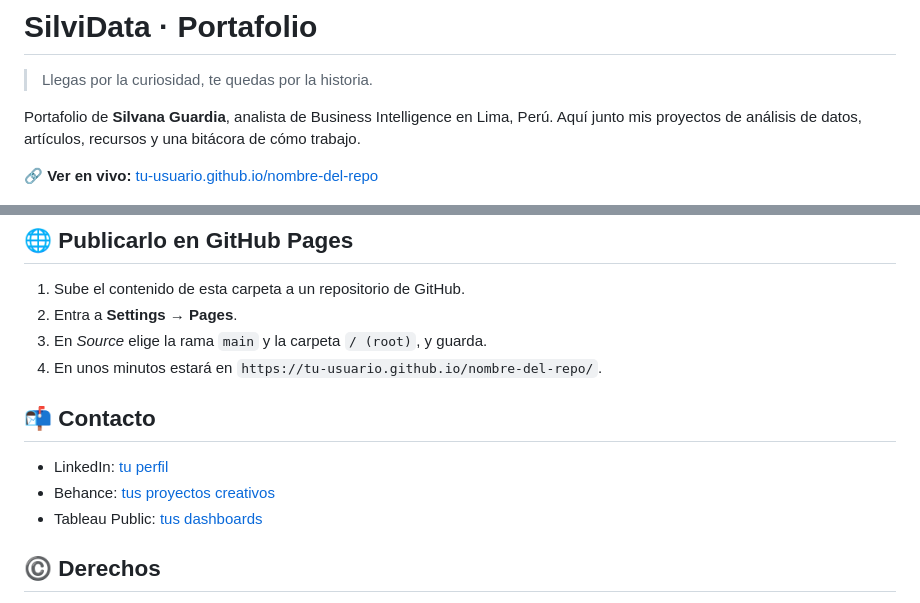
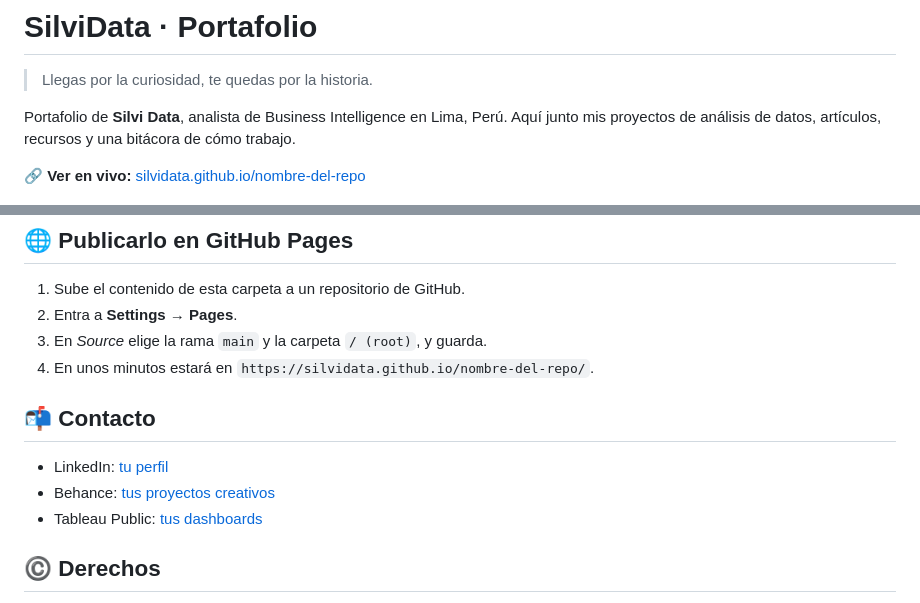
Before and after one commit to SilviData/silvidata.github.io, a Markdown page: README.md, 2 parts joined by grey strips. GitHub-like rendering.

```diff
--- a/README.md
+++ b/README.md
@@ -2,10 +2,10 @@
 
 > Llegas por la curiosidad, te quedas por la historia.
 
-Portafolio de **Silvana Guardia**, analista de Business Intelligence en Lima, Perú.
+Portafolio de **Silvi Data**, analista de Business Intelligence en Lima, Perú.
 Aquí junto mis proyectos de análisis de datos, artículos, recursos y una bitácora de cómo trabajo.
 
-🔗 **Ver en vivo:** [tu-usuario.github.io/nombre-del-repo](https://tu-usuario.github.io/nombre-del-repo/)
+🔗 **Ver en vivo:** [silvidata.github.io/nombre-del-repo](https://silvidata.github.io/nombre-del-repo/)
 
 ![Vista previa del portafolio](assets/preview.png)
 
@@ -89,7 +89,7 @@ No necesita instalar nada:
 1. Sube el contenido de esta carpeta a un repositorio de GitHub.
 2. Entra a **Settings → Pages**.
 3. En *Source* elige la rama `main` y la carpeta `/ (root)`, y guarda.
-4. En unos minutos estará en `https://tu-usuario.github.io/nombre-del-repo/`.
+4. En unos minutos estará en `https://silvidata.github.io/nombre-del-repo/`.
 
 ## 📬 Contacto
 
```
Also changed, not shown: other parts of README.md (+3 -3 lines).
